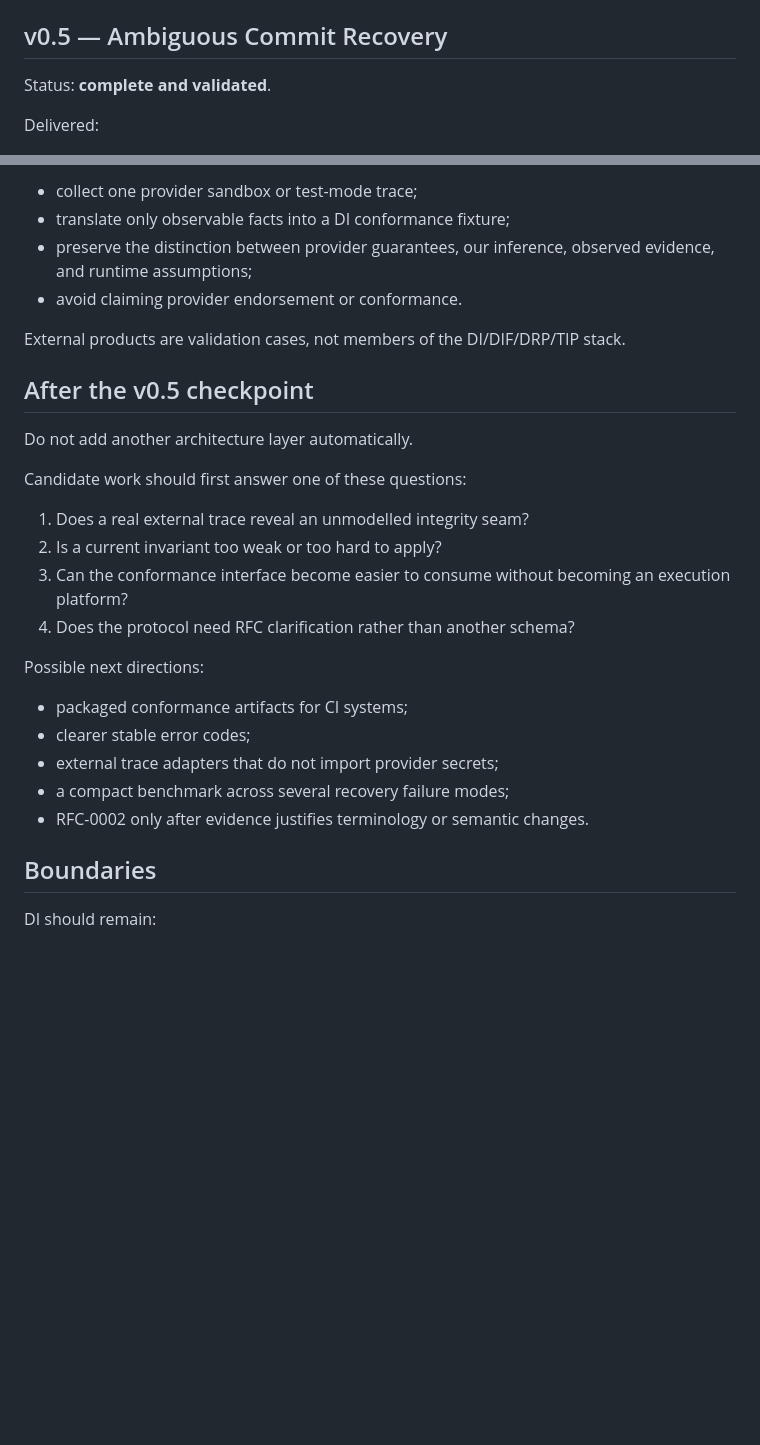
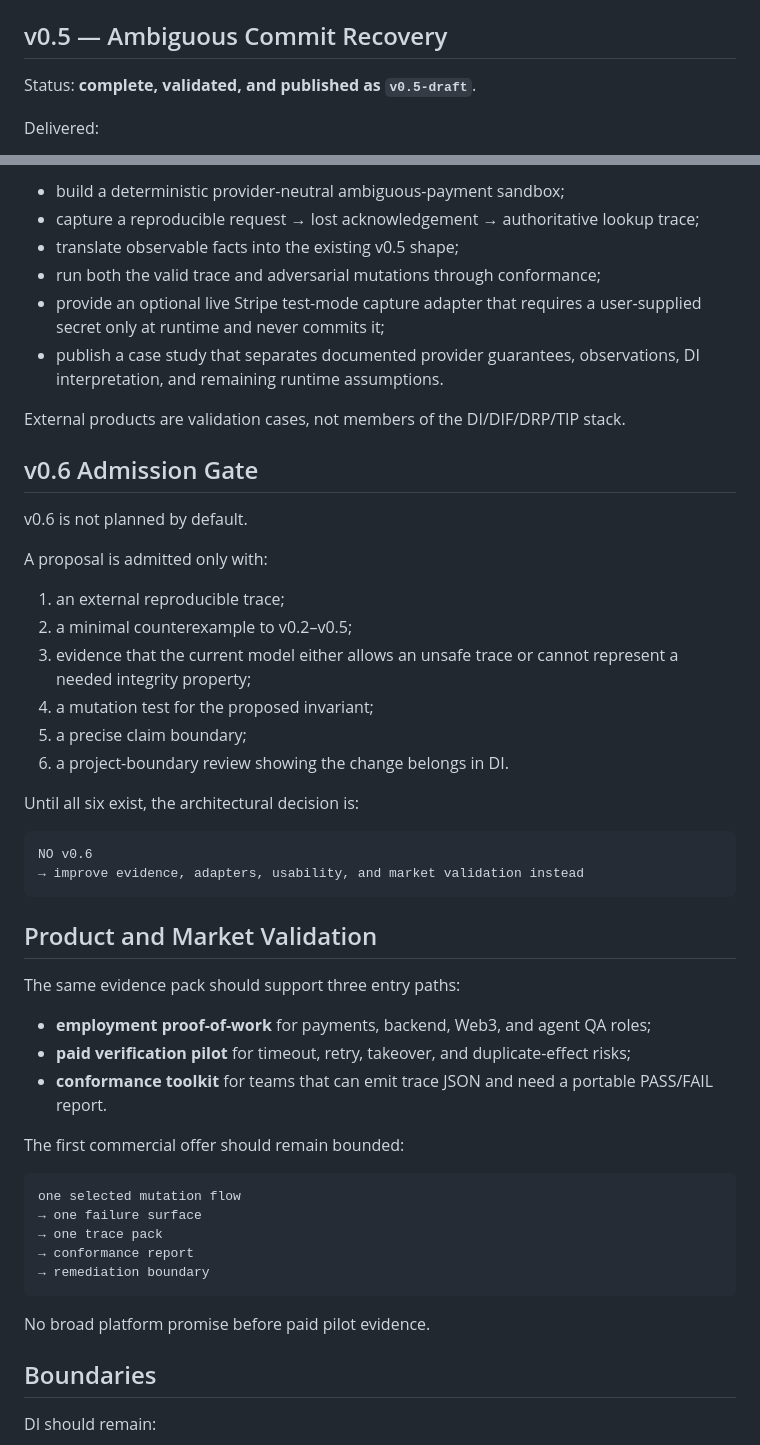
Before and after one commit to safal207/DI, a Markdown page: ROADMAP.md, 2 parts joined by grey strips. Rendered like a GitHub page; blank space fills up the shorter version.

Commit message:
docs: activate evidence-first v0.5 architecture freeze

````diff
--- a/ROADMAP.md
+++ b/ROADMAP.md
@@ -84,7 +84,7 @@ Delivered:
 
 ## v0.5 — Ambiguous Commit Recovery
 
-Status: **complete and validated**.
+Status: **complete, validated, and published as `v0.5-draft`**.
 
 Delivered:
 
@@ -146,29 +180,52 @@ Next evidence target:
 
-- collect one provider sandbox or test-mode trace;
-- translate only observable facts into a DI conformance fixture;
-- preserve the distinction between provider guarantees, our inference, observed evidence, and runtime assumptions;
-- avoid claiming provider endorsement or conformance.
+- build a deterministic provider-neutral ambiguous-payment sandbox;
+- capture a reproducible request → lost acknowledgement → authoritative lookup trace;
+- translate observable facts into the existing v0.5 shape;
+- run both the valid trace and adversarial mutations through conformance;
+- provide an optional live Stripe test-mode capture adapter that requires a user-supplied secret only at runtime and never commits it;
+- publish a case study that separates documented provider guarantees, observations, DI interpretation, and remaining runtime assumptions.
 
 External products are validation cases, not members of the DI/DIF/DRP/TIP stack.
 
-## After the v0.5 checkpoint
+## v0.6 Admission Gate
 
-Do not add another architecture layer automatically.
+v0.6 is not planned by default.
 
-Candidate work should first answer one of these questions:
+A proposal is admitted only with:
 
-1. Does a real external trace reveal an unmodelled integrity seam?
-2. Is a current invariant too weak or too hard to apply?
-3. Can the conformance interface become easier to consume without becoming an execution platform?
-4. Does the protocol need RFC clarification rather than another schema?
+1. an external reproducible trace;
+2. a minimal counterexample to v0.2–v0.5;
+3. evidence that the current model either allows an unsafe trace or cannot represent a needed integrity property;
+4. a mutation test for the proposed invariant;
+5. a precise claim boundary;
+6. a project-boundary review showing the change belongs in DI.
 
-Possible next directions:
+Until all six exist, the architectural decision is:
 
-- packaged conformance artifacts for CI systems;
-- clearer stable error codes;
-- external trace adapters that do not import provider secrets;
-- a compact benchmark across several recovery failure modes;
-- RFC-0002 only after evidence justifies terminology or semantic changes.
+```text
+NO v0.6
+→ improve evidence, adapters, usability, and market validation instead
+```
+
+## Product and Market Validation
+
+The same evidence pack should support three entry paths:
+
+- **employment proof-of-work** for payments, backend, Web3, and agent QA roles;
+- **paid verification pilot** for timeout, retry, takeover, and duplicate-effect risks;
+- **conformance toolkit** for teams that can emit trace JSON and need a portable PASS/FAIL report.
+
+The first commercial offer should remain bounded:
+
+```text
+one selected mutation flow
+→ one failure surface
+→ one trace pack
+→ conformance report
+→ remediation boundary
+```
+
+No broad platform promise before paid pilot evidence.
 
 ## Boundaries
 
````
Also changed, not shown: other parts of ROADMAP.md (+44 -10 lines).
